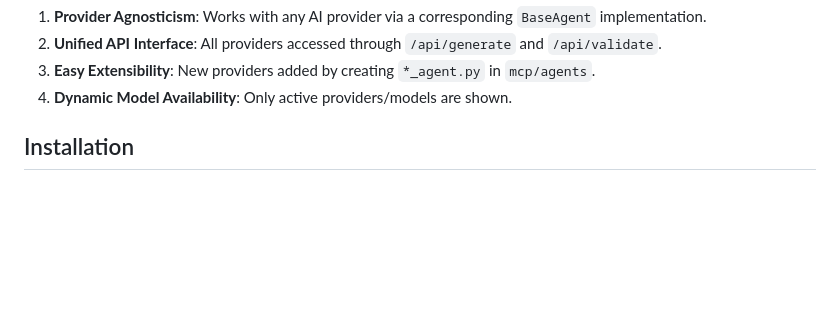
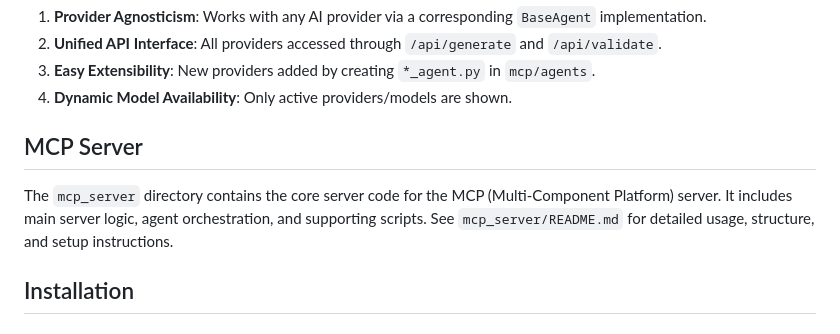
Before and after one commit to vasylsidnenko/swift-ai-api, a Markdown page: README.md, the part around the change. Rendered like a GitHub page; blank space fills up the shorter version.

Commit message:
add readme, schema

```diff
--- a/README.md
+++ b/README.md
@@ -38,6 +38,10 @@ This architecture allows for:
 2. **Unified API Interface**: All providers accessed through `/api/generate` and `/api/validate`.
 3. **Easy Extensibility**: New providers added by creating `*_agent.py` in `mcp/agents`.
 4. **Dynamic Model Availability**: Only active providers/models are shown.
+
+## MCP Server
+
+The `mcp_server` directory contains the core server code for the MCP (Multi-Component Platform) server. It includes main server logic, agent orchestration, and supporting scripts. See `mcp_server/README.md` for detailed usage, structure, and setup instructions.
 
 ## Installation
 
```
Also changed, not shown: mcp_server/README.md (added, +82 -0 lines), mcp_server/SCHEMA.md (added, +104 -0 lines).
